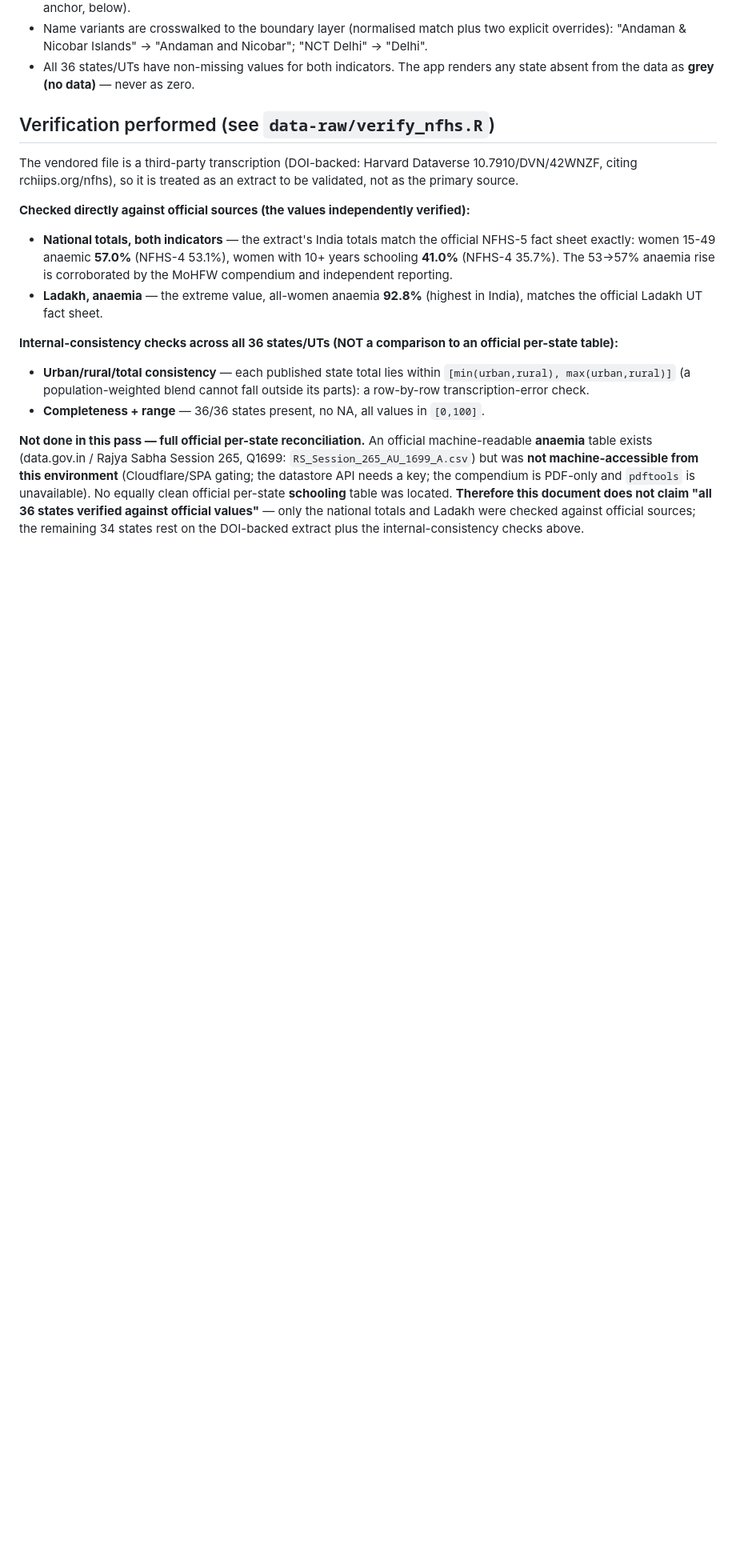
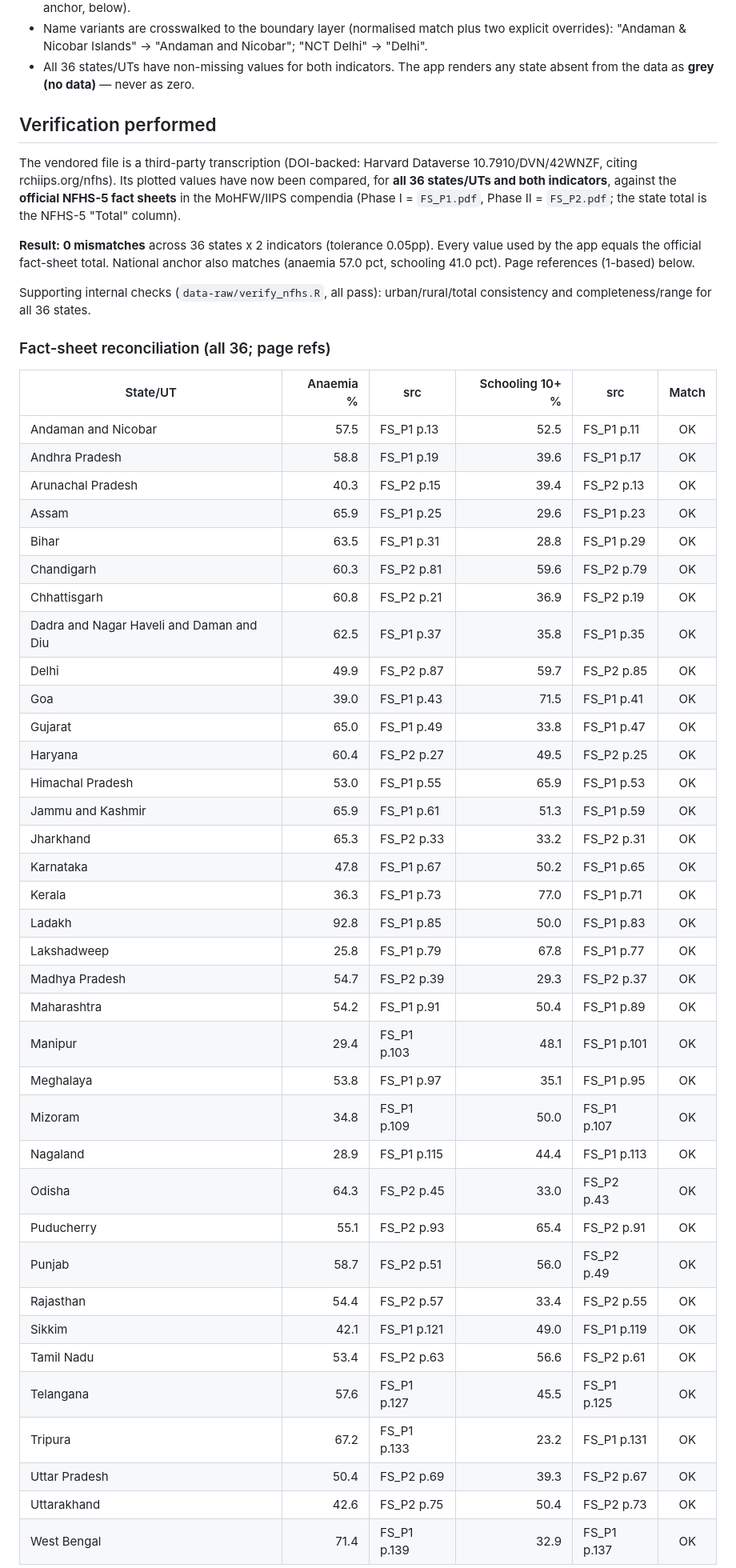
Before and after one commit to rahulsh97/d3poindia, a Markdown page: data-raw/NFHS_SOURCE.md, the part around one of its changes. Shown at 80% size. GitHub-like rendering; blank space fills up the shorter version.

Commit message:
Verify all 36 states x 2 indicators against official NFHS-5 fact sheets
Compared every plotted value (women 15-49 anaemic; women 10+ years schooling)
against the official MoHFW/IIPS fact-sheet compendia (Phase I FS_P1.pdf, Phase II
FS_P2.pdf), NFHS-5 "Total" column, extracted with pypdf.

Result: 0 mismatches across 36 states x 2 indicators (tol 0.05pp). No data
correction required. NFHS_SOURCE.md now records the full page-referenced
reconciliation table and the exact method. Data-integrity tests re-run (pass).

No changes to maps, other indicators, website, deployment, or Git history.

Co-Authored-By: Claude Opus 4.8 <noreply@anthropic.com>

```diff
--- a/data-raw/NFHS_SOURCE.md
+++ b/data-raw/NFHS_SOURCE.md
@@ -33,33 +33,57 @@ microdata and no person-level records** — only published state percentages.
 - All 36 states/UTs have non-missing values for both indicators. The app renders
   any state absent from the data as **grey (no data)** — never as zero.
 
-## Verification performed (see `data-raw/verify_nfhs.R`)
+## Verification performed
 The vendored file is a third-party transcription (DOI-backed: Harvard Dataverse
-10.7910/DVN/42WNZF, citing rchiips.org/nfhs), so it is treated as an extract to be
-validated, not as the primary source.
+10.7910/DVN/42WNZF, citing rchiips.org/nfhs). Its plotted values have now been
+compared, for **all 36 states/UTs and both indicators**, against the **official
+NFHS-5 fact sheets** in the MoHFW/IIPS compendia (Phase I = `FS_P1.pdf`,
+Phase II = `FS_P2.pdf`; the state total is the NFHS-5 "Total" column).
 
-**Checked directly against official sources (the values independently verified):**
-- **National totals, both indicators** — the extract's India totals match the
-  official NFHS-5 fact sheet exactly: women 15-49 anaemic **57.0%** (NFHS-4 53.1%),
-  women with 10+ years schooling **41.0%** (NFHS-4 35.7%). The 53→57% anaemia rise
-  is corroborated by the MoHFW compendium and independent reporting.
-- **Ladakh, anaemia** — the extreme value, all-women anaemia **92.8%** (highest in
-  India), matches the official Ladakh UT fact sheet.
+**Result: 0 mismatches** across 36 states x 2 indicators (tolerance 0.05pp). Every
+value used by the app equals the official fact-sheet total. National anchor also
+matches (anaemia 57.0 pct, schooling 41.0 pct). Page references (1-based) below.
 
-**Internal-consistency checks across all 36 states/UTs (NOT a comparison to an
-official per-state table):**
-- **Urban/rural/total consistency** — each published state total lies within
-  `[min(urban,rural), max(urban,rural)]` (a population-weighted blend cannot fall
-  outside its parts): a row-by-row transcription-error check.
-- **Completeness + range** — 36/36 states present, no NA, all values in `[0,100]`.
+Supporting internal checks (`data-raw/verify_nfhs.R`, all pass): urban/rural/total
+consistency and completeness/range for all 36 states.
 
-**Not done in this pass — full official per-state reconciliation.** An official
-machine-readable **anaemia** table exists (data.gov.in / Rajya Sabha Session 265,
-Q1699: `RS_Session_265_AU_1699_A.csv`) but was **not machine-accessible from this
-environment** (Cloudflare/SPA gating; the datastore API needs a key; the
-compendium is PDF-only and `pdftools` is unavailable). No equally clean official
-per-state **schooling** table was located. **Therefore this document does not claim
-"all 36 states verified against official values"** — only the national totals and
-Ladakh were checked against official sources; the remaining 34 states rest on the
-DOI-backed extract plus the internal-consistency checks above.
+### Fact-sheet reconciliation (all 36; page refs)
+| State/UT | Anaemia % | src | Schooling 10+ % | src | Match |
+|---|--:|---|--:|---|:--:|
+| Andaman and Nicobar | 57.5 | FS_P1 p.13 | 52.5 | FS_P1 p.11 | OK |
+| Andhra Pradesh | 58.8 | FS_P1 p.19 | 39.6 | FS_P1 p.17 | OK |
+| Arunachal Pradesh | 40.3 | FS_P2 p.15 | 39.4 | FS_P2 p.13 | OK |
+| Assam | 65.9 | FS_P1 p.25 | 29.6 | FS_P1 p.23 | OK |
+| Bihar | 63.5 | FS_P1 p.31 | 28.8 | FS_P1 p.29 | OK |
+| Chandigarh | 60.3 | FS_P2 p.81 | 59.6 | FS_P2 p.79 | OK |
+| Chhattisgarh | 60.8 | FS_P2 p.21 | 36.9 | FS_P2 p.19 | OK |
+| Dadra and Nagar Haveli and Daman and Diu | 62.5 | FS_P1 p.37 | 35.8 | FS_P1 p.35 | OK |
+| Delhi | 49.9 | FS_P2 p.87 | 59.7 | FS_P2 p.85 | OK |
+| Goa | 39.0 | FS_P1 p.43 | 71.5 | FS_P1 p.41 | OK |
+| Gujarat | 65.0 | FS_P1 p.49 | 33.8 | FS_P1 p.47 | OK |
+| Haryana | 60.4 | FS_P2 p.27 | 49.5 | FS_P2 p.25 | OK |
+| Himachal Pradesh | 53.0 | FS_P1 p.55 | 65.9 | FS_P1 p.53 | OK |
+| Jammu and Kashmir | 65.9 | FS_P1 p.61 | 51.3 | FS_P1 p.59 | OK |
+| Jharkhand | 65.3 | FS_P2 p.33 | 33.2 | FS_P2 p.31 | OK |
+| Karnataka | 47.8 | FS_P1 p.67 | 50.2 | FS_P1 p.65 | OK |
+| Kerala | 36.3 | FS_P1 p.73 | 77.0 | FS_P1 p.71 | OK |
+| Ladakh | 92.8 | FS_P1 p.85 | 50.0 | FS_P1 p.83 | OK |
+| Lakshadweep | 25.8 | FS_P1 p.79 | 67.8 | FS_P1 p.77 | OK |
+| Madhya Pradesh | 54.7 | FS_P2 p.39 | 29.3 | FS_P2 p.37 | OK |
+| Maharashtra | 54.2 | FS_P1 p.91 | 50.4 | FS_P1 p.89 | OK |
+| Manipur | 29.4 | FS_P1 p.103 | 48.1 | FS_P1 p.101 | OK |
+| Meghalaya | 53.8 | FS_P1 p.97 | 35.1 | FS_P1 p.95 | OK |
+| Mizoram | 34.8 | FS_P1 p.109 | 50.0 | FS_P1 p.107 | OK |
+| Nagaland | 28.9 | FS_P1 p.115 | 44.4 | FS_P1 p.113 | OK |
+| Odisha | 64.3 | FS_P2 p.45 | 33.0 | FS_P2 p.43 | OK |
+| Puducherry | 55.1 | FS_P2 p.93 | 65.4 | FS_P2 p.91 | OK |
+| Punjab | 58.7 | FS_P2 p.51 | 56.0 | FS_P2 p.49 | OK |
+| Rajasthan | 54.4 | FS_P2 p.57 | 33.4 | FS_P2 p.55 | OK |
+| Sikkim | 42.1 | FS_P1 p.121 | 49.0 | FS_P1 p.119 | OK |
+| Tamil Nadu | 53.4 | FS_P2 p.63 | 56.6 | FS_P2 p.61 | OK |
+| Telangana | 57.6 | FS_P1 p.127 | 45.5 | FS_P1 p.125 | OK |
+| Tripura | 67.2 | FS_P1 p.133 | 23.2 | FS_P1 p.131 | OK |
+| Uttar Pradesh | 50.4 | FS_P2 p.69 | 39.3 | FS_P2 p.67 | OK |
+| Uttarakhand | 42.6 | FS_P2 p.75 | 50.4 | FS_P2 p.73 | OK |
+| West Bengal | 71.4 | FS_P1 p.139 | 32.9 | FS_P1 p.137 | OK |
 
```
Also changed, not shown: other parts of data-raw/NFHS_SOURCE.md (+4 -5 lines).
